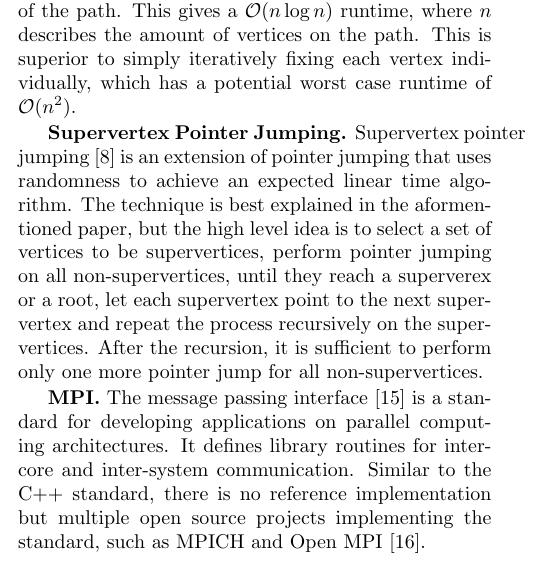
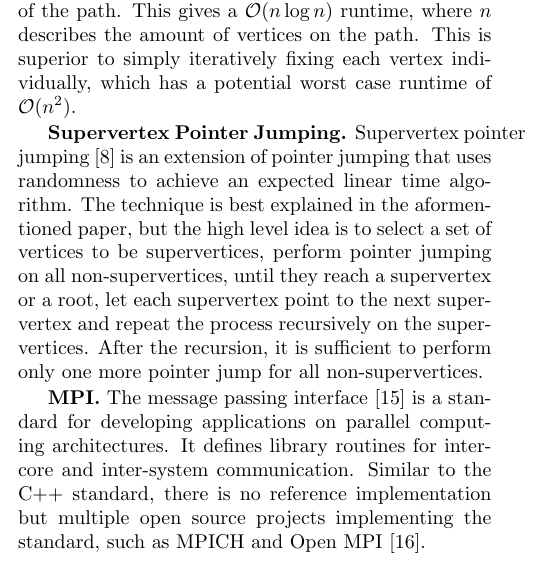
Before and after one commit to ansamuel/parallel-boruvka-project-report, a LaTeX paper (report/report.tex): part of one column of page 2 of 8, cut so that both start at the same text. Compiled offline with pdfLaTeX.

Commit message:
spell fix

```diff
--- a/report/report.tex
+++ b/report/report.tex
@@ -211,7 +211,7 @@ each vertex individually, which has a potential worst case runtime of $\bigoh(n^
 Supervertex pointer jumping \cite{chung1996parallel} is an extension of pointer jumping that uses randomness to achieve
 an expected linear time algorithm. The technique is best explained in the aformentioned paper, but the high level idea
 is to select a set of vertices to be supervertices, perform pointer jumping on all non-supervertices, until they reach a
-superverex or a root, let each supervertex point to the next supervertex and repeat the process recursively on the
+supervertex or a root, let each supervertex point to the next supervertex and repeat the process recursively on the
 supervertices. After the recursion, it is sufficient to perform only one more pointer jump for all non-supervertices.
 
 \mypar{MPI}
```
